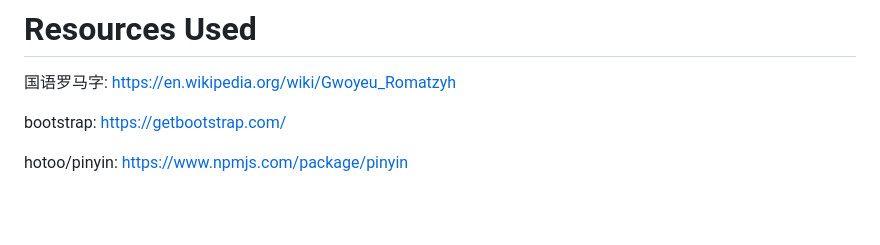
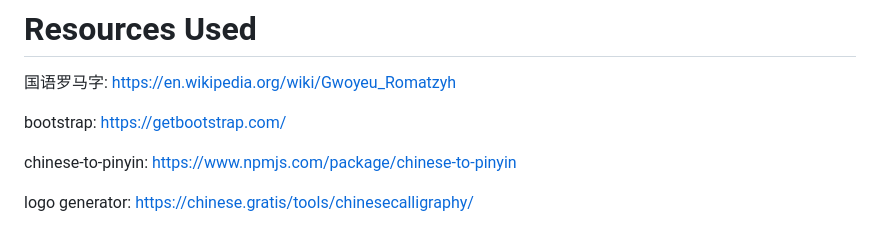
Before and after one commit to digitalconfucius/jianyin, a Markdown page: README.md, the part around the change. Drawn GitHub-style; blank space fills up the shorter version.

```diff
--- a/README.md
+++ b/README.md
@@ -68,4 +68,6 @@ In an opposite manner, we thought about simply always replacing the fourth tone
 
 bootstrap: https://getbootstrap.com/
 
-hotoo/pinyin: https://www.npmjs.com/package/pinyin
+chinese-to-pinyin: https://www.npmjs.com/package/chinese-to-pinyin
+
+logo generator: https://chinese.gratis/tools/chinesecalligraphy/
```
